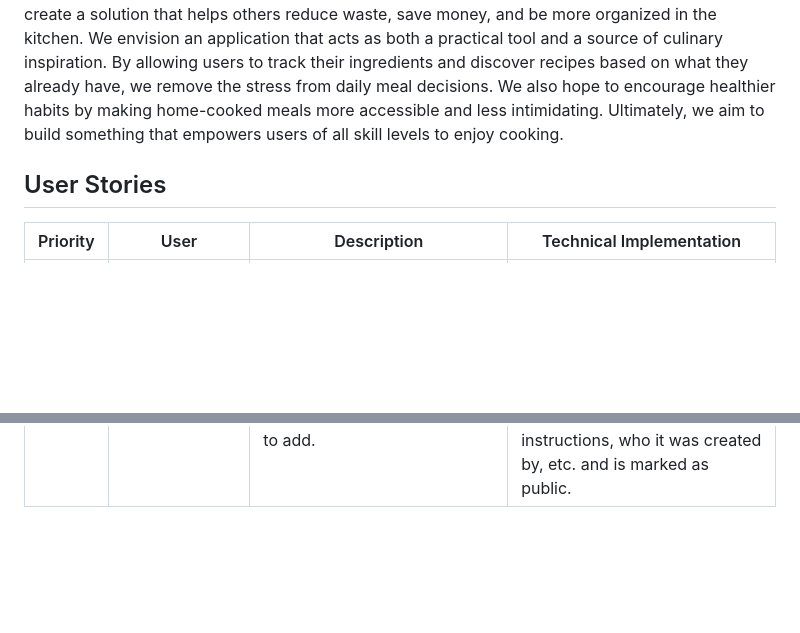
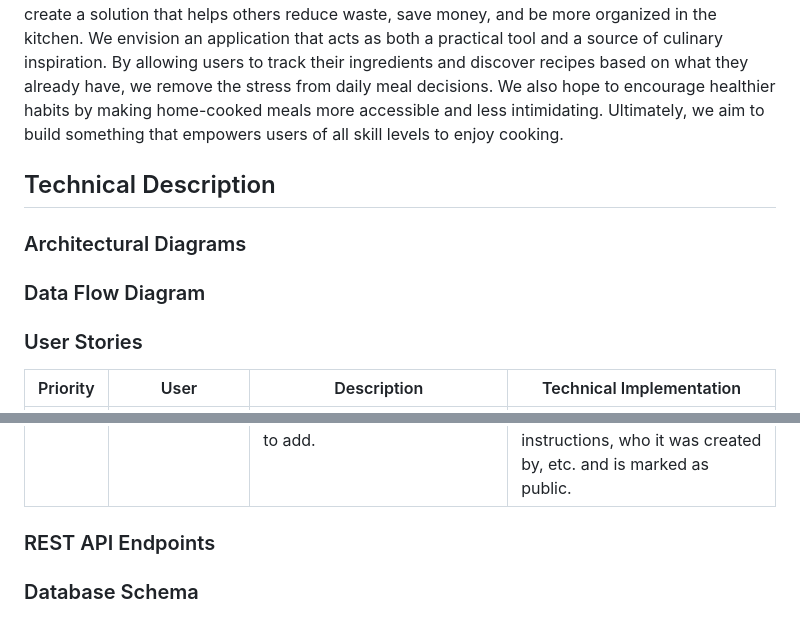
Before and after one commit to jessxiong/recipeasy, a Markdown page: README.md, 2 parts joined by grey strips. GitHub-like rendering; blank space fills up the shorter version.

Commit message:
formatted content

```diff
--- a/README.md
+++ b/README.md
@@ -14,8 +14,13 @@ Our audience wants to use our application because it simplifies meal planning an
 As young adults and busy students, we understand the struggles that come with cooking at home, especially when managing school, work, and limited budgets. We’ve all experienced the disappointment that comes with having fresh ingredients go to waste just because we didn’t have the time or inspiration to use them. Or, times where we’ve had one random item in the fridge and no idea what to do with it. As developers, we are motivated by these shared experiences and want to create a solution that helps others reduce waste, save money, and be more organized in the kitchen.
 We envision an application that acts as both a practical tool and a source of culinary inspiration. By allowing users to track their ingredients and discover recipes based on what they already have, we remove the stress from daily meal decisions. We also hope to encourage healthier habits by making home-cooked meals more accessible and less intimidating. Ultimately, we aim to build something that empowers users of all skill levels to enjoy cooking.
 
+## Technical Description
 
-## User Stories
+### Architectural Diagrams
+
+### Data Flow Diagram
+
+### User Stories
 | Priority | User  |Description |Technical Implementation
 |--|--| --|--|
 | P0 | As a user |I want to be able to view a database of recipes without having to log in.  | Get all of the recipe data from the database and render them on the homepage.|
@@ -33,3 +38,7 @@ We envision an application that acts as both a practical tool and a source of cu
 | P3 | As a user |I want to be able to keep track of each ingredient I have and how many I have used/have left depending on which recipes I have made.  | Allow the user to store all of the ingredients they have and the quantity in a table. Each time a recipe is made, the number of ingredients used in that recipe are subtracted from the corresponding table value. |
 | P3 | As a user |I want to be able to create private and public lists, where public lists are viewable to all users who view my account. | Include a visibility feature for each cookbook list, where only the ones marked as public are shown and rendered on the public profile. |
 | P3 | As a user |I want to be able to create my own recipes and make them public for me and other users to add.  | Include a button that allows users to create their own recipes. This form saves the recipe to the database, keeping track of ingredients, title, instructions, who it was created by, etc. and is marked as public. |
+
+### REST API Endpoints
+
+### Database Schema
```
